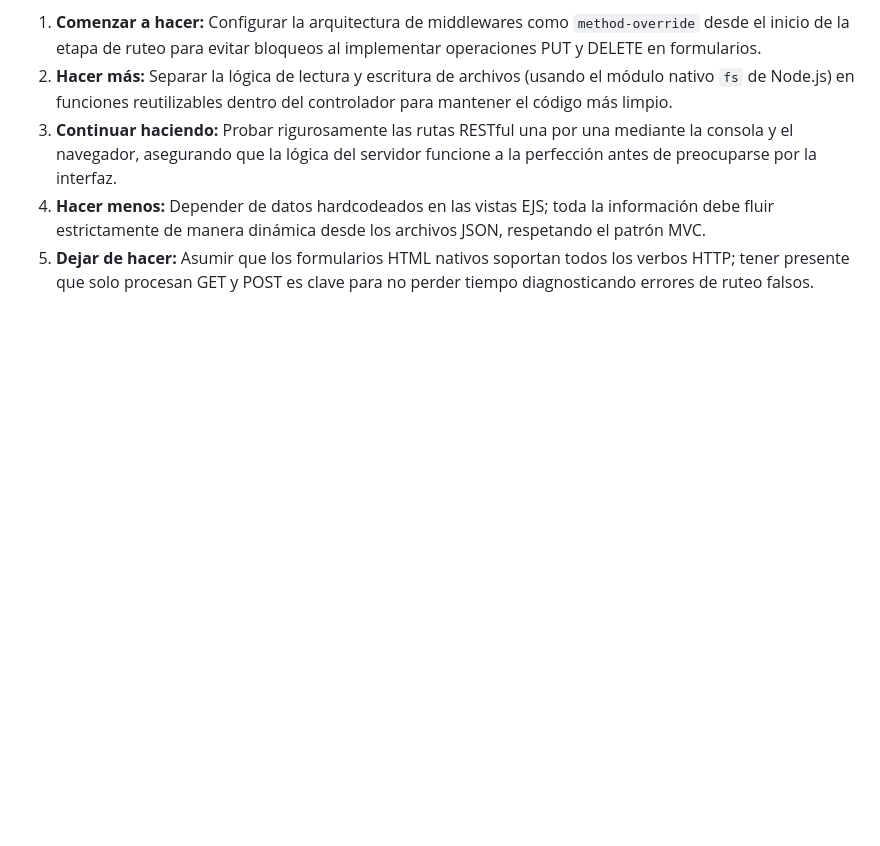
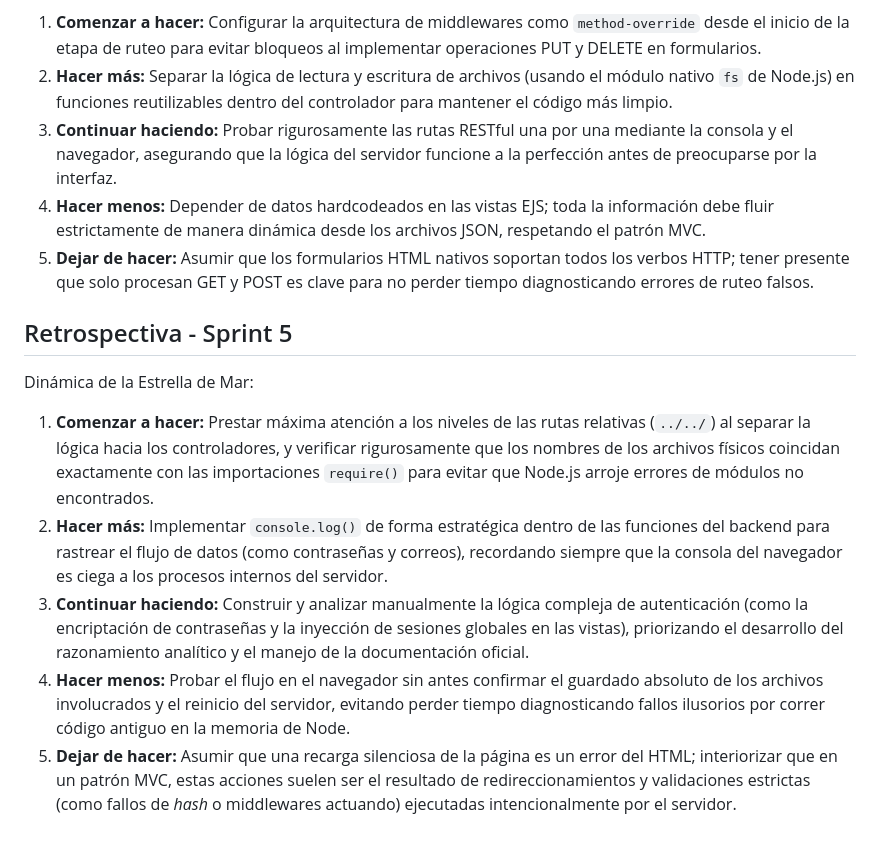
Before and after one commit to Agucho05/DPFS_agustin_cardenas, a Markdown page: retro.md, the part around the change. Drawn GitHub-style; blank space fills up the shorter version.

Commit message:
Update Sprint 5 retrospective with new insights

```diff
--- a/retro.md
+++ b/retro.md
@@ -34,3 +34,12 @@ Dinámica de la Estrella de Mar:
 3. **Continuar haciendo:** Probar rigurosamente las rutas RESTful una por una mediante la consola y el navegador, asegurando que la lógica del servidor funcione a la perfección antes de preocuparse por la interfaz.
 4. **Hacer menos:** Depender de datos hardcodeados en las vistas EJS; toda la información debe fluir estrictamente de manera dinámica desde los archivos JSON, respetando el patrón MVC.
 5. **Dejar de hacer:** Asumir que los formularios HTML nativos soportan todos los verbos HTTP; tener presente que solo procesan GET y POST es clave para no perder tiempo diagnosticando errores de ruteo falsos.
+
+## Retrospectiva - Sprint 5
+Dinámica de la Estrella de Mar:
+
+1. **Comenzar a hacer:** Prestar máxima atención a los niveles de las rutas relativas (`../../`) al separar la lógica hacia los controladores, y verificar rigurosamente que los nombres de los archivos físicos coincidan exactamente con las importaciones `require()` para evitar que Node.js arroje errores de módulos no encontrados.
+2. **Hacer más:** Implementar `console.log()` de forma estratégica dentro de las funciones del backend para rastrear el flujo de datos (como contraseñas y correos), recordando siempre que la consola del navegador es ciega a los procesos internos del servidor.
+3. **Continuar haciendo:** Construir y analizar manualmente la lógica compleja de autenticación (como la encriptación de contraseñas y la inyección de sesiones globales en las vistas), priorizando el desarrollo del razonamiento analítico y el manejo de la documentación oficial.
+4. **Hacer menos:** Probar el flujo en el navegador sin antes confirmar el guardado absoluto de los archivos involucrados y el reinicio del servidor, evitando perder tiempo diagnosticando fallos ilusorios por correr código antiguo en la memoria de Node.
+5. **Dejar de hacer:** Asumir que una recarga silenciosa de la página es un error del HTML; interiorizar que en un patrón MVC, estas acciones suelen ser el resultado de redireccionamientos y validaciones estrictas (como fallos de *hash* o middlewares actuando) ejecutadas intencionalmente por el servidor.
```
